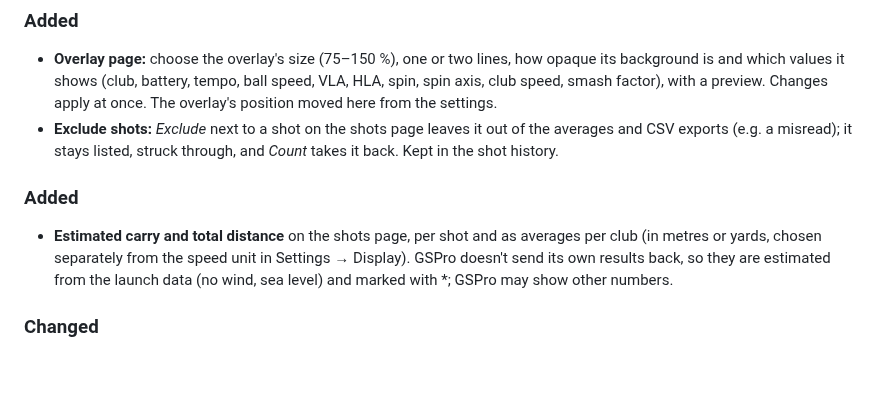
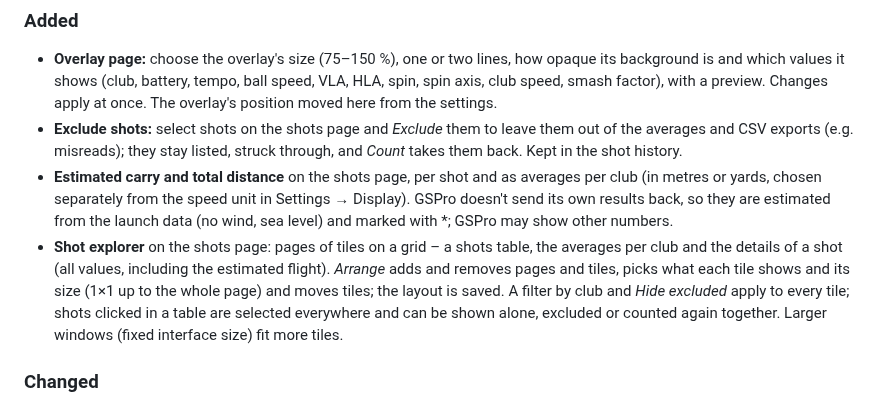
Before and after one commit to chgl42/golfsim-connect, a Markdown page: CHANGELOG.md, the part around the change. GitHub-like rendering; blank space fills up the shorter version.

```diff
--- a/CHANGELOG.md
+++ b/CHANGELOG.md
@@ -10,13 +10,16 @@ The format is based on [Keep a Changelog](https://keepachangelog.com/en/1.1.0/),
 - **Overlay page:** choose the overlay's size (75–150 %), one or two lines, how opaque its background is and which
   values it shows (club, battery, tempo, ball speed, VLA, HLA, spin, spin axis, club speed, smash factor), with a
   preview. Changes apply at once. The overlay's position moved here from the settings.
-- **Exclude shots:** *Exclude* next to a shot on the shots page leaves it out of the averages and CSV exports
-  (e.g. a misread); it stays listed, struck through, and *Count* takes it back. Kept in the shot history.
-
-### Added
+- **Exclude shots:** select shots on the shots page and *Exclude* them to leave them out of the averages and CSV
+  exports (e.g. misreads); they stay listed, struck through, and *Count* takes them back. Kept in the shot history.
 - **Estimated carry and total distance** on the shots page, per shot and as averages per club (in metres or
   yards, chosen separately from the speed unit in Settings → Display). GSPro doesn't send its own results back,
   so they are estimated from the launch data (no wind, sea level) and marked with *; GSPro may show other numbers.
+- **Shot explorer** on the shots page: pages of tiles on a grid – a shots table, the averages per club and the
+  details of a shot (all values, including the estimated flight). *Arrange* adds and removes pages and tiles, picks
+  what each tile shows and its size (1×1 up to the whole page) and moves tiles; the layout is saved. A filter by
+  club and *Hide excluded* apply to every tile; shots clicked in a table are selected everywhere and can be shown
+  alone, excluded or counted again together. Larger windows (fixed interface size) fit more tiles.
 
 ### Changed
 - **Interface size** (Settings → Display): *Auto* zooms the interface with the window as before; a fixed size of
```
Also changed, not shown: CLAUDE.md (+3 -1 lines), README.md (+8 -4 lines), docs/images/screenshot-shots.png, 4 other files.
